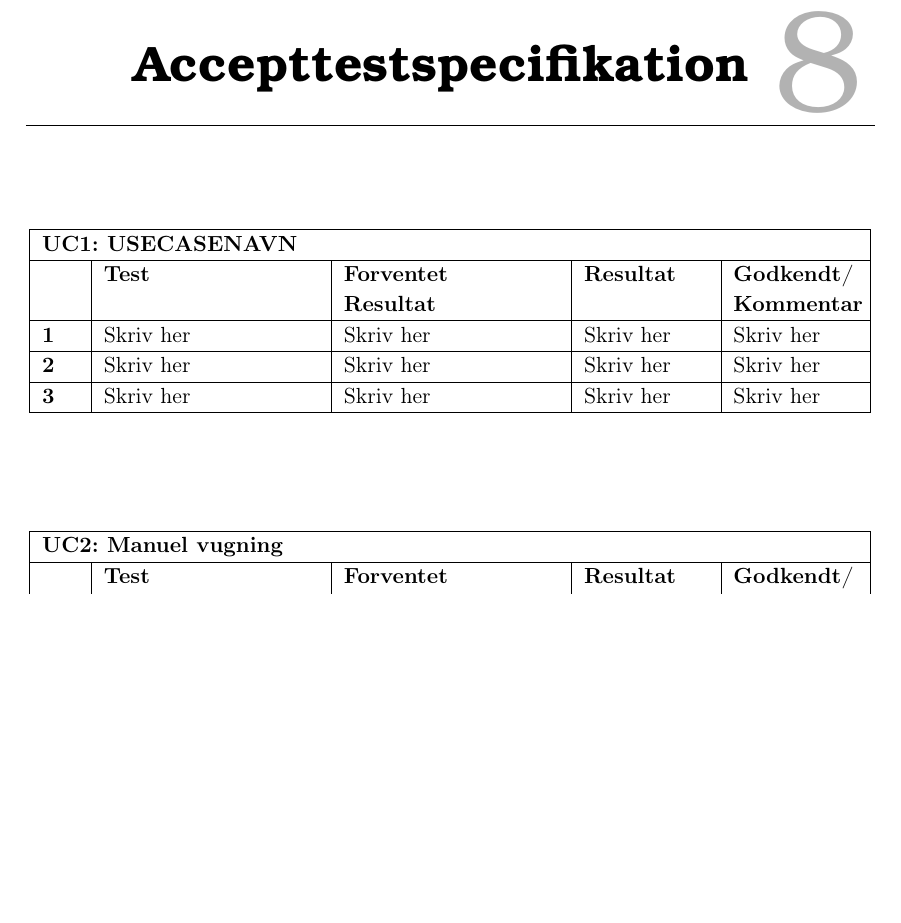
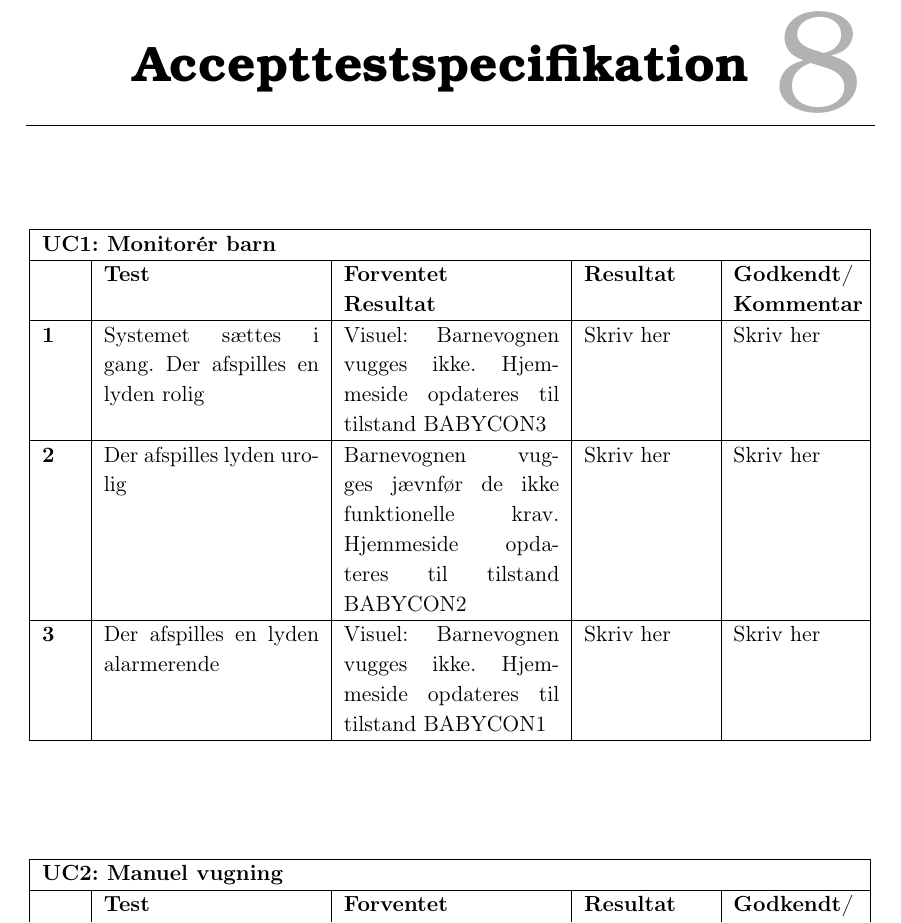
Before and after one commit to mickkn/E4PRJ4, a LaTeX book (Projektdokumentation/Master.tex, which reads Projektdokumentation/filer/accepttest/uc1.tex): part of page 27 of 31, cut so that both start at the same text, the shorter picture padded with empty space. Compiled offline with pdfLaTeX.

Commit message:
Accepttest UC1
Udkast til accepttest UC1

```diff
--- a/Projektdokumentation/filer/accepttest/uc1.tex
+++ b/Projektdokumentation/filer/accepttest/uc1.tex
@@ -3,7 +3,7 @@
 	\label{accepttest:uc1}
 \begin{longtable}{|p{0,65cm}|p{3,8cm}|p{3,8cm}|p{2,2cm}|p{2,2cm}|} % l for left, c for center, r for right
 \hline
-\multicolumn{5}{|l|}{\textbf{UC1: USECASENAVN}} \\ \hline
+\multicolumn{5}{|l|}{\textbf{UC1: Monitorér barn}} \\ \hline
 \multicolumn{1}{|c|}{} &
 \textbf{Test} &
 \textbf{Forventet \newline Resultat} &
@@ -26,20 +26,20 @@
 % &Resultat
 % &Godkendt/Kommentar
 
-\textbf{1}	&Skriv her
-			&Skriv her
+\textbf{1}	&Systemet sættes i gang. Der afspilles en lyden rolig
+			&Visuel: Barnevognen vugges ikke. Hjemmeside opdateres til tilstand BABYCON3
 			&Skriv her
 			&Skriv her
 			\\\hline
 
-\textbf{2}	&Skriv her
-			&Skriv her
+\textbf{2}	&Der afspilles lyden urolig
+			&Barnevognen vugges jævnfør de ikke funktionelle krav. Hjemmeside opdateres til tilstand BABYCON2
 			&Skriv her
 			&Skriv her
 			\\\hline
 
-\textbf{3}	&Skriv her
-			&Skriv her
+\textbf{3}	&Der afspilles en lyden alarmerende
+			&Visuel: Barnevognen vugges ikke. Hjemmeside opdateres til tilstand BABYCON1
 			&Skriv her
 			&Skriv her
 			\\\hline
```
